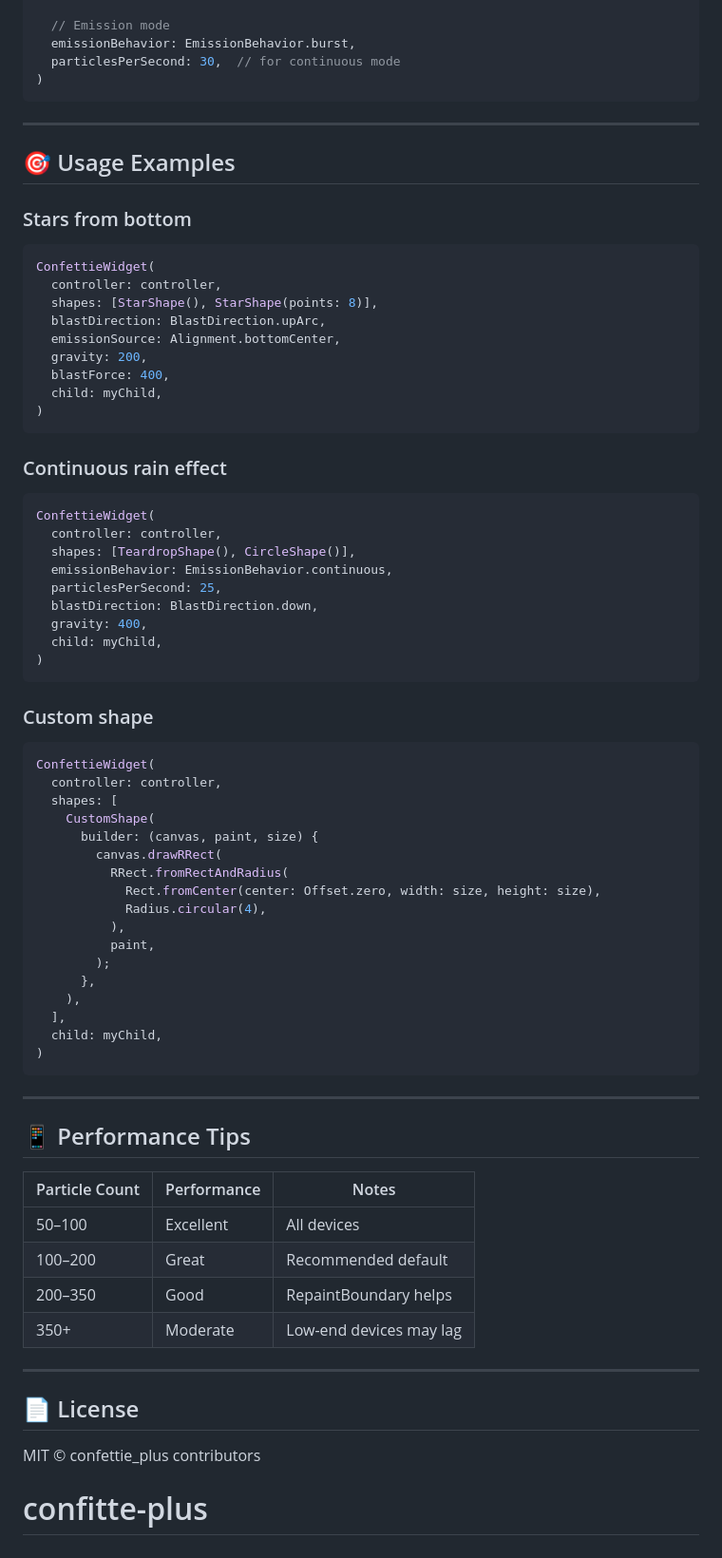
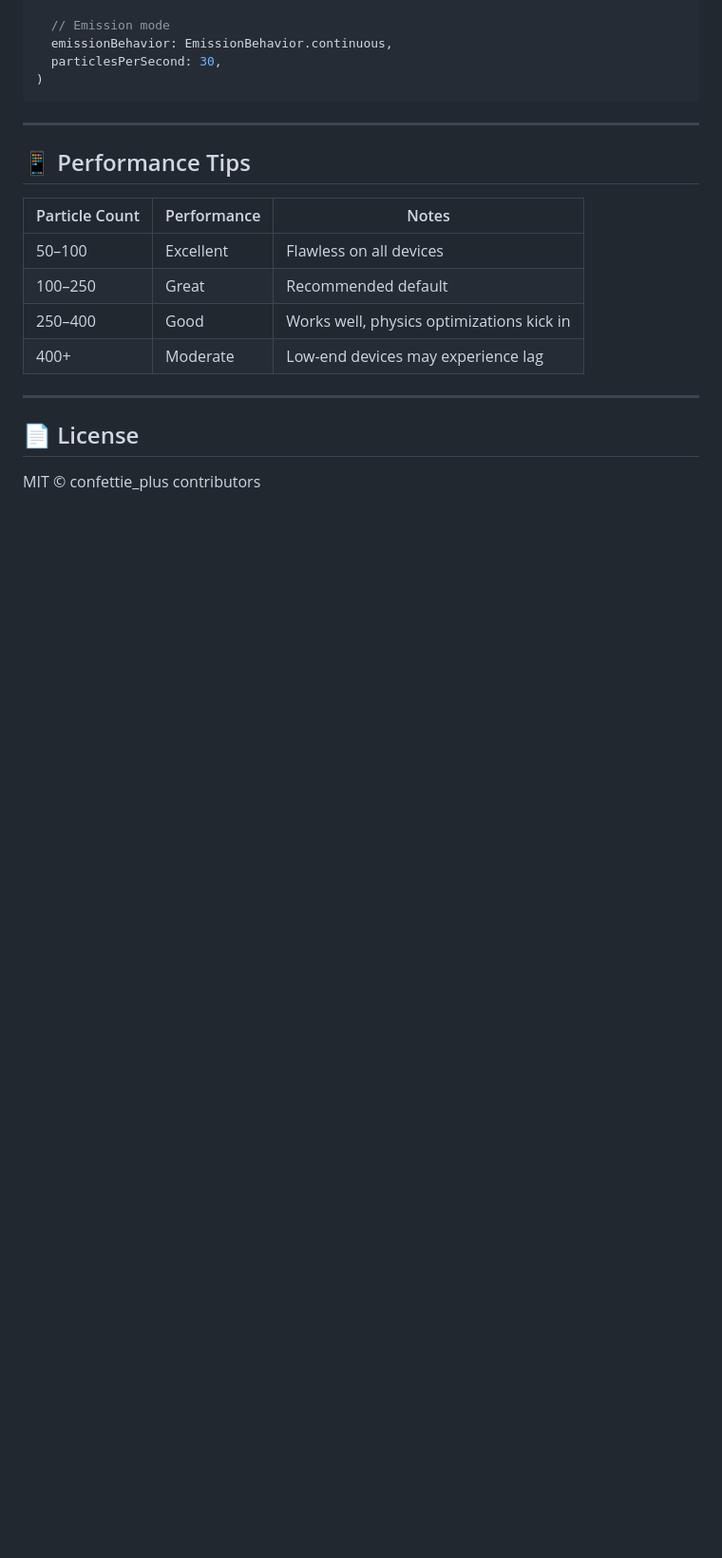
Before and after one commit to ranasheikh64/confitte-plus, a Markdown page: README.md, the part around one of its changes. Shown at 95% size. Drawn GitHub-style; blank space fills up the shorter version.

````diff
--- a/README.md
+++ b/README.md
@@ -113,58 +137,7 @@ ConfettieWidget(
 
   // Emission mode
-  emissionBehavior: EmissionBehavior.burst,
-  particlesPerSecond: 30,  // for continuous mode
-)
-```
-
----
-
-## 🎯 Usage Examples
-
-### Stars from bottom
-```dart
-ConfettieWidget(
-  controller: controller,
-  shapes: [StarShape(), StarShape(points: 8)],
-  blastDirection: BlastDirection.upArc,
-  emissionSource: Alignment.bottomCenter,
-  gravity: 200,
-  blastForce: 400,
-  child: myChild,
-)
-```
-
-### Continuous rain effect
-```dart
-ConfettieWidget(
-  controller: controller,
-  shapes: [TeardropShape(), CircleShape()],
   emissionBehavior: EmissionBehavior.continuous,
-  particlesPerSecond: 25,
-  blastDirection: BlastDirection.down,
-  gravity: 400,
-  child: myChild,
-)
-```
-
-### Custom shape
-```dart
-ConfettieWidget(
-  controller: controller,
-  shapes: [
-    CustomShape(
-      builder: (canvas, paint, size) {
-        canvas.drawRRect(
-          RRect.fromRectAndRadius(
-            Rect.fromCenter(center: Offset.zero, width: size, height: size),
-            Radius.circular(4),
-          ),
-          paint,
-        );
-      },
-    ),
-  ],
-  child: myChild,
+  particlesPerSecond: 30,
 )
 ```
 
@@ -174,14 +147,13 @@ ConfettieWidget(
 
 | Particle Count | Performance | Notes |
 |----------------|-------------|-------|
-| 50–100 | Excellent | All devices |
-| 100–200 | Great | Recommended default |
-| 200–350 | Good | RepaintBoundary helps |
-| 350+ | Moderate | Low-end devices may lag |
+| 50–100 | Excellent | Flawless on all devices |
+| 100–250 | Great | Recommended default |
+| 250–400 | Good | Works well, physics optimizations kick in |
+| 400+ | Moderate | Low-end devices may experience lag |
 
 ---
 
 ## 📄 License
 
 MIT © confettie_plus contributors
-# confitte-plus
````
Also changed, not shown: other parts of README.md (+77 -53 lines).
